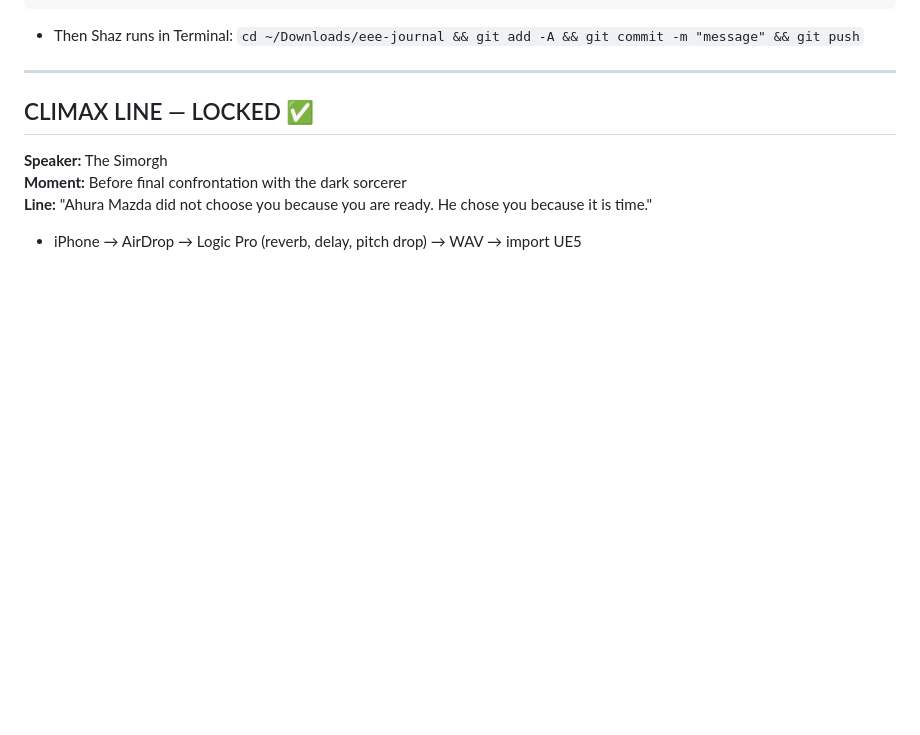
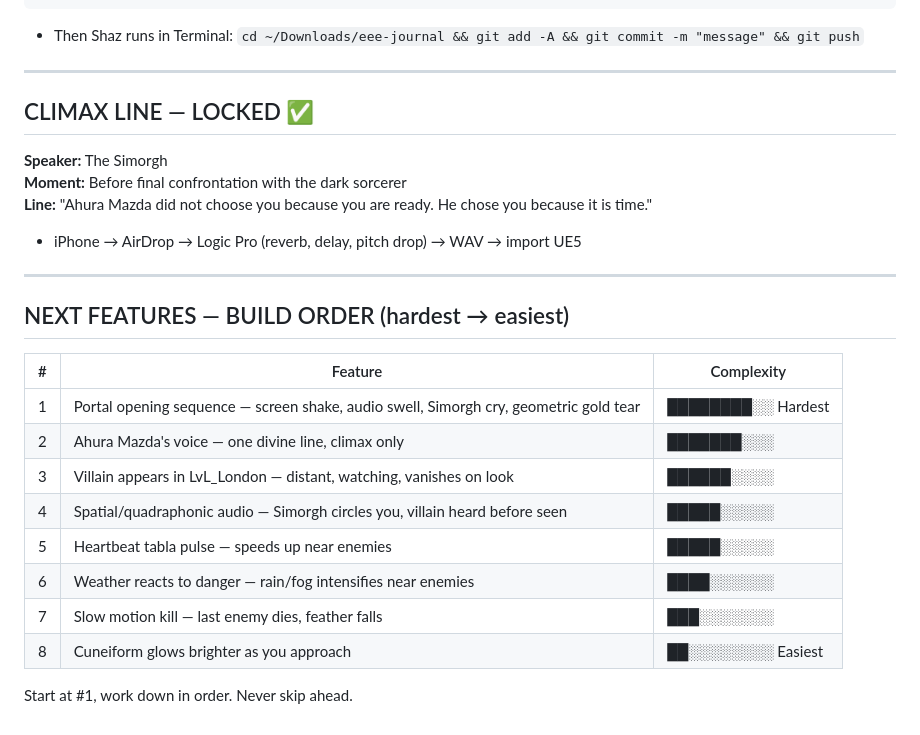
Before and after one commit to shaz010/eee-journal, a Markdown page: SHAHZAD_MASTER.md, the part around the change. GitHub-like rendering; blank space fills up the shorter version.

Commit message:
Add next features build order

```diff
--- a/SHAHZAD_MASTER.md
+++ b/SHAHZAD_MASTER.md
@@ -219,3 +219,20 @@ cp /sessions/rcw-01n1dnttazzwetxkdds6pbrn/mnt/T7B/SHAHZAD_MASTER.md /sessions/rc
 **Line:** "Ahura Mazda did not choose you because you are ready. He chose you because it is time."
 
 - iPhone → AirDrop → Logic Pro (reverb, delay, pitch drop) → WAV → import UE5
+
+---
+
+## NEXT FEATURES — BUILD ORDER (hardest → easiest)
+
+| # | Feature | Complexity |
+|---|---------|------------|
+| 1 | Portal opening sequence — screen shake, audio swell, Simorgh cry, geometric gold tear | ████████░░ Hardest |
+| 2 | Ahura Mazda's voice — one divine line, climax only | ███████░░░ |
+| 3 | Villain appears in LvL_London — distant, watching, vanishes on look | ██████░░░░ |
+| 4 | Spatial/quadraphonic audio — Simorgh circles you, villain heard before seen | █████░░░░░ |
+| 5 | Heartbeat tabla pulse — speeds up near enemies | █████░░░░░ |
+| 6 | Weather reacts to danger — rain/fog intensifies near enemies | ████░░░░░░ |
+| 7 | Slow motion kill — last enemy dies, feather falls | ███░░░░░░░ |
+| 8 | Cuneiform glows brighter as you approach | ██░░░░░░░░ Easiest |
+
+Start at #1, work down in order. Never skip ahead.
```
